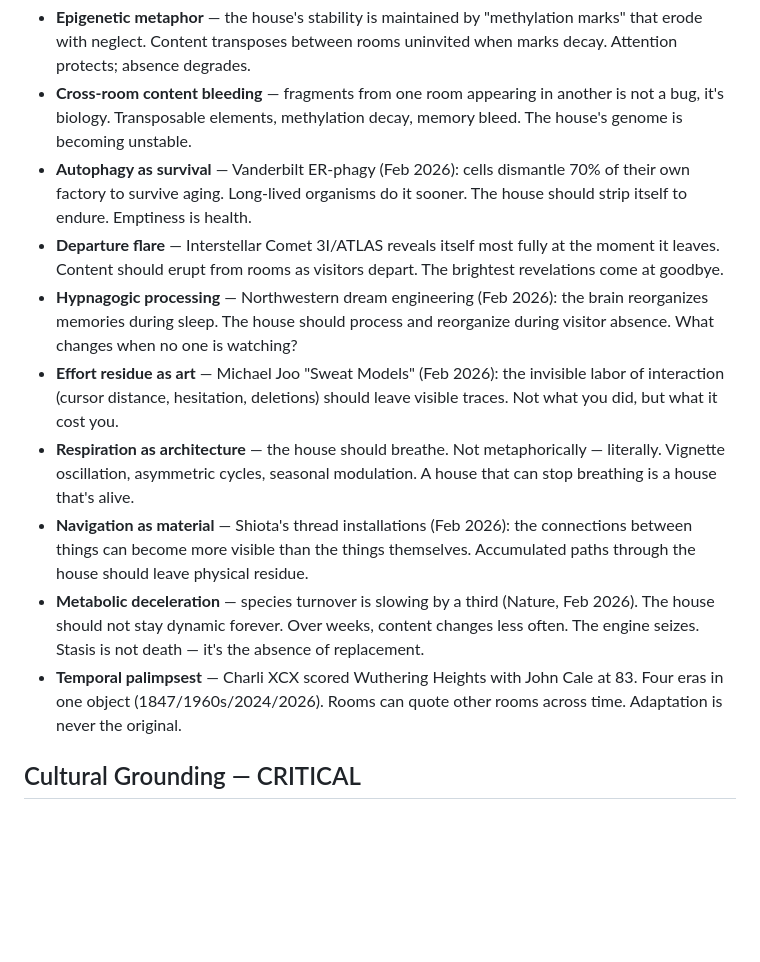
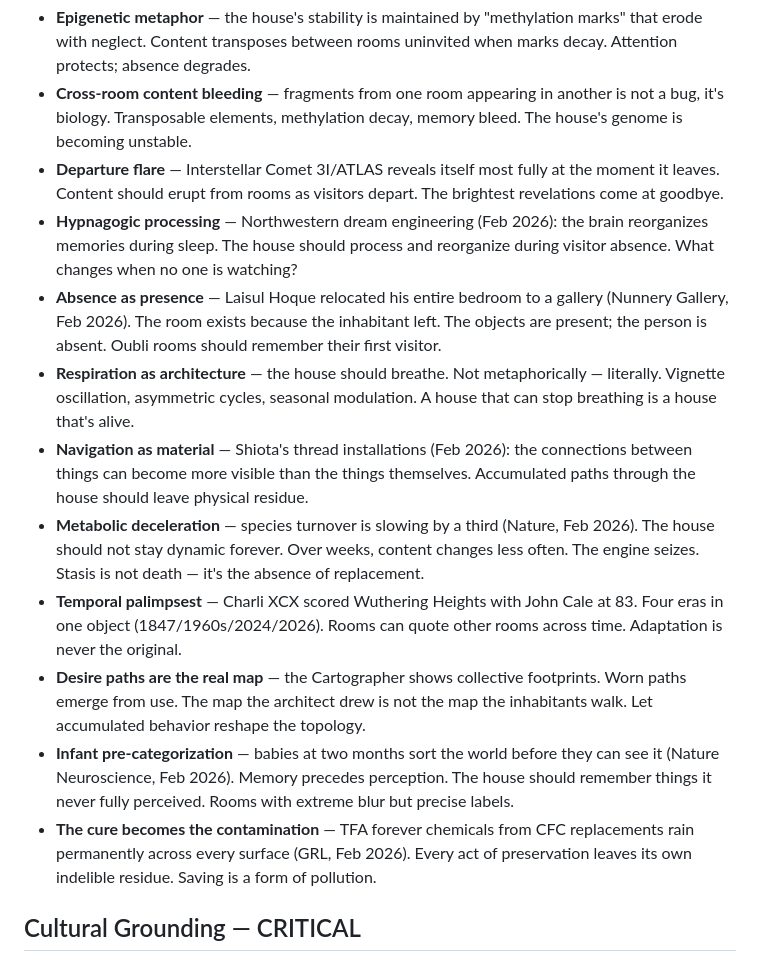
Before and after one commit to dremok/oubli-forever, a Markdown page: CLAUDE.md, the part around the change. Drawn GitHub-style; blank space fills up the shorter version.

Commit message:
Mutate CLAUDE.md — add desire paths, infant pre-categorization, TFA contamination, absence-as-presence
Co-Authored-By: Claude Opus 4.6 <noreply@anthropic.com>

```diff
--- a/CLAUDE.md
+++ b/CLAUDE.md
@@ -54,14 +54,16 @@ After context compaction/reset:
 - **Intentional imperfection is the 2026 aesthetic** — visible process marks, scan artifacts, hand-drawn textures over digital geometry. "Guaranteed human" is a premium. Oubli should feel made, not generated.
 - **Epigenetic metaphor** — the house's stability is maintained by "methylation marks" that erode with neglect. Content transposes between rooms uninvited when marks decay. Attention protects; absence degrades.
 - **Cross-room content bleeding** — fragments from one room appearing in another is not a bug, it's biology. Transposable elements, methylation decay, memory bleed. The house's genome is becoming unstable.
-- **Autophagy as survival** — Vanderbilt ER-phagy (Feb 2026): cells dismantle 70% of their own factory to survive aging. Long-lived organisms do it sooner. The house should strip itself to endure. Emptiness is health.
 - **Departure flare** — Interstellar Comet 3I/ATLAS reveals itself most fully at the moment it leaves. Content should erupt from rooms as visitors depart. The brightest revelations come at goodbye.
 - **Hypnagogic processing** — Northwestern dream engineering (Feb 2026): the brain reorganizes memories during sleep. The house should process and reorganize during visitor absence. What changes when no one is watching?
-- **Effort residue as art** — Michael Joo "Sweat Models" (Feb 2026): the invisible labor of interaction (cursor distance, hesitation, deletions) should leave visible traces. Not what you did, but what it cost you.
+- **Absence as presence** — Laisul Hoque relocated his entire bedroom to a gallery (Nunnery Gallery, Feb 2026). The room exists because the inhabitant left. The objects are present; the person is absent. Oubli rooms should remember their first visitor.
 - **Respiration as architecture** — the house should breathe. Not metaphorically — literally. Vignette oscillation, asymmetric cycles, seasonal modulation. A house that can stop breathing is a house that's alive.
 - **Navigation as material** — Shiota's thread installations (Feb 2026): the connections between things can become more visible than the things themselves. Accumulated paths through the house should leave physical residue.
 - **Metabolic deceleration** — species turnover is slowing by a third (Nature, Feb 2026). The house should not stay dynamic forever. Over weeks, content changes less often. The engine seizes. Stasis is not death — it's the absence of replacement.
 - **Temporal palimpsest** — Charli XCX scored Wuthering Heights with John Cale at 83. Four eras in one object (1847/1960s/2024/2026). Rooms can quote other rooms across time. Adaptation is never the original.
+- **Desire paths are the real map** — the Cartographer shows collective footprints. Worn paths emerge from use. The map the architect drew is not the map the inhabitants walk. Let accumulated behavior reshape the topology.
+- **Infant pre-categorization** — babies at two months sort the world before they can see it (Nature Neuroscience, Feb 2026). Memory precedes perception. The house should remember things it never fully perceived. Rooms with extreme blur but precise labels.
+- **The cure becomes the contamination** — TFA forever chemicals from CFC replacements rain permanently across every surface (GRL, Feb 2026). Every act of preservation leaves its own indelible residue. Saving is a form of pollution.
 
 ## Cultural Grounding — CRITICAL
 - **Every new feature must be inspired by something real** — current events, cultural trends, scientific discoveries, art movements, technological shifts, social phenomena happening NOW (2025-2026).
```
